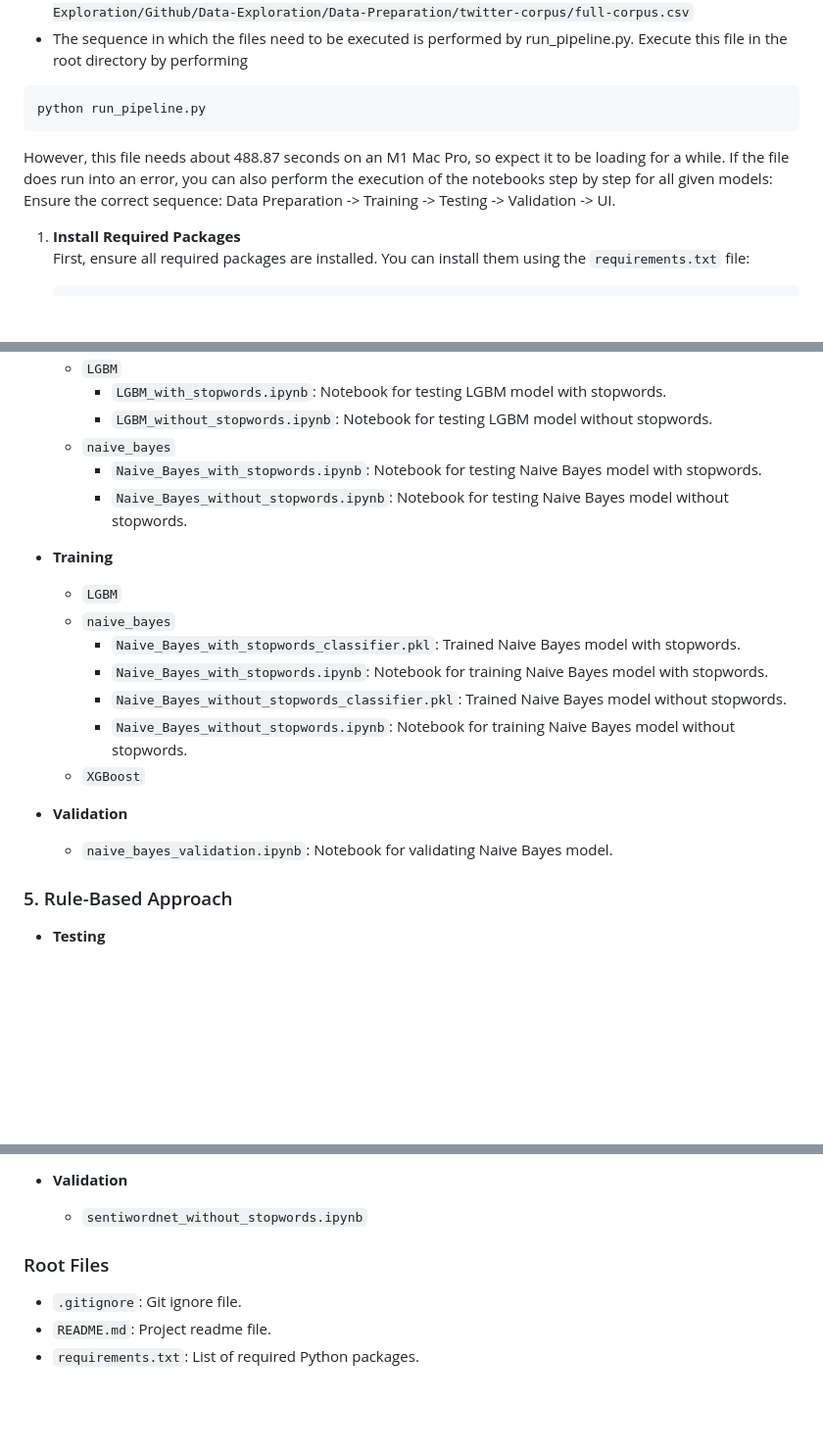
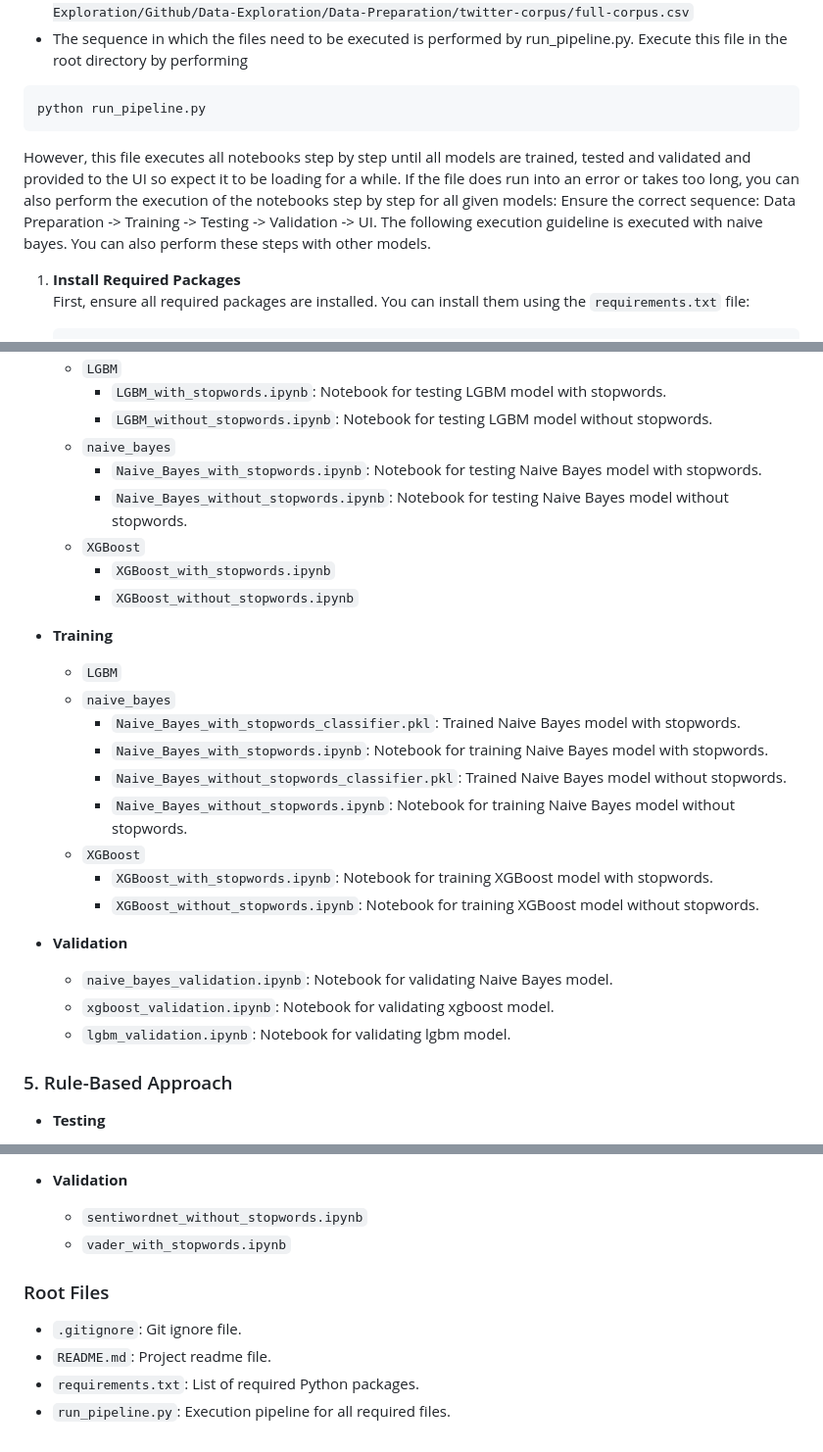
Before and after one commit to Lukas-wsc/Data-Exploration, a Markdown page: README.md, 3 parts joined by grey strips. Shown at 98% size. GitHub-like rendering; blank space fills up the shorter version.

````diff
--- a/README.md
+++ b/README.md
@@ -41,8 +41,8 @@ Data preprocessing takes place in `Preprocessing.ipynb`.
 python run_pipeline.py
 ```
 
-However, this file needs about 488.87 seconds on an M1 Mac Pro, so expect it to be loading for a while. If the file does run into an error, you can also perform the execution of the notebooks step by step for all given models:
-Ensure the correct sequence: Data Preparation -> Training -> Testing -> Validation -> UI.
+However, this file executes all notebooks step by step until all models are trained, tested and validated and provided to the UI so expect it to be loading for a while. If the file does run into an error or takes too long, you can also perform the execution of the notebooks step by step for all given models:
+Ensure the correct sequence: Data Preparation -> Training -> Testing -> Validation -> UI. The following execution guideline is executed with naive bayes. You can also perform these steps with other models.
 
 1. **Install Required Packages**
 First, ensure all required packages are installed. You can install them using the `requirements.txt` file:
@@ -160,6 +160,9 @@ Contains notebooks and scripts for initial data exploration.
   - `naive_bayes`
     - `Naive_Bayes_with_stopwords.ipynb`: Notebook for testing Naive Bayes model with stopwords.
     - `Naive_Bayes_without_stopwords.ipynb`: Notebook for testing Naive Bayes model without stopwords.
+  - `XGBoost`
+    - `XGBoost_with_stopwords.ipynb`
+    - `XGBoost_without_stopwords.ipynb`
 
 - **Training**
   - `LGBM`
@@ -169,9 +172,13 @@ Contains notebooks and scripts for initial data exploration.
     - `Naive_Bayes_without_stopwords_classifier.pkl`: Trained Naive Bayes model without stopwords.
     - `Naive_Bayes_without_stopwords.ipynb`: Notebook for training Naive Bayes model without stopwords.
   - `XGBoost`
+    - `XGBoost_with_stopwords.ipynb`: Notebook for training XGBoost model with stopwords.
+    - `XGBoost_without_stopwords.ipynb`: Notebook for training XGBoost model without stopwords.
 
 - **Validation**
   - `naive_bayes_validation.ipynb`: Notebook for validating Naive Bayes model.
+  - `xgboost_validation.ipynb`: Notebook for validating xgboost model.
+  - `lgbm_validation.ipynb`: Notebook for validating lgbm model.
 
 ### 5. Rule-Based Approach
 - **Testing**
@@ -188,8 +195,10 @@ Contains notebooks and scripts for initial data exploration.
 
 - **Validation**
   - `sentiwordnet_without_stopwords.ipynb`
+  - `vader_with_stopwords.ipynb`
 
 ### Root Files
 - `.gitignore`: Git ignore file.
 - `README.md`: Project readme file.
 - `requirements.txt`: List of required Python packages.
+- `run_pipeline.py`: Execution pipeline for all required files.
````
